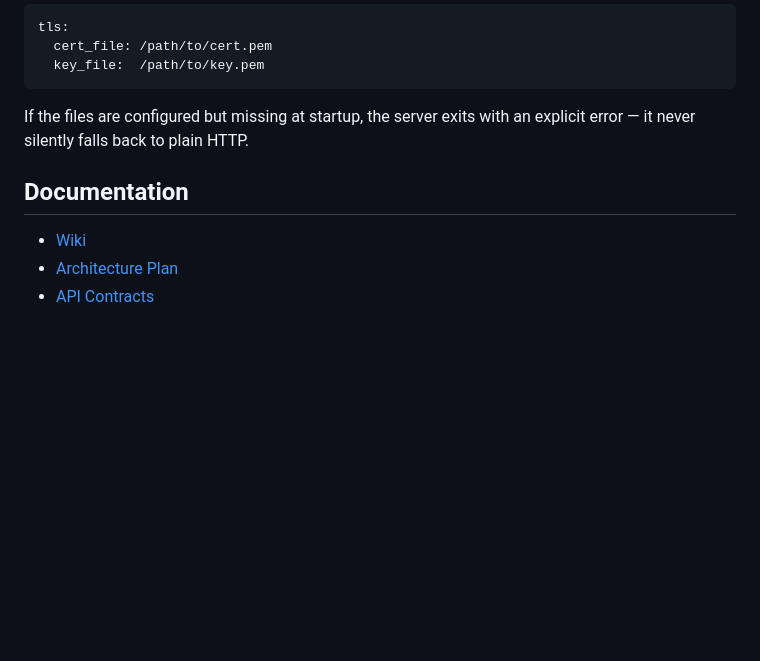
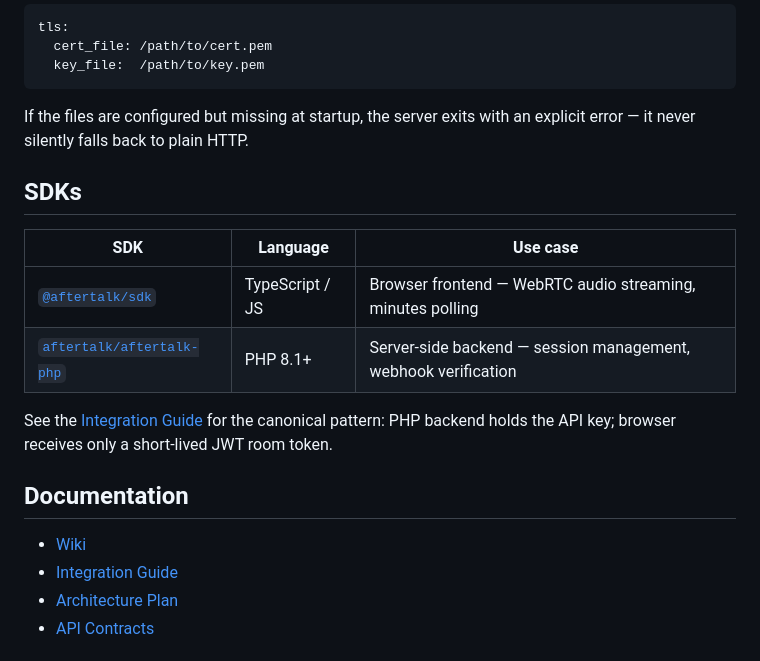
Before and after one commit to Josepavese/aftertalk, a Markdown page: README.md, the part around the change. Rendered like a GitHub page; blank space fills up the shorter version.

Commit message:
docs: add SDK section to root README, close improvement #13
- README.md: add SDKs table (@aftertalk/sdk + aftertalk/aftertalk-php)
  with link to integration guide — last gap required by improvement #13
- Move #13 to improvements/closed/ — PHP SDK fully implemented:
  all Api/Dto/Exception/Webhook classes, unit tests, README, wiki page,
  integration guide; rooms->join() supersedes createParticipantToken
  with better security (JWT_SECRET stays on Aftertalk server)

```diff
--- a/README.md
+++ b/README.md
@@ -122,9 +122,20 @@ tls:
 
 If the files are configured but missing at startup, the server exits with an explicit error — it never silently falls back to plain HTTP.
 
+## SDKs
+
+| SDK | Language | Use case |
+|-----|----------|----------|
+| [`@aftertalk/sdk`](sdk/ts/) | TypeScript / JS | Browser frontend — WebRTC audio streaming, minutes polling |
+| [`aftertalk/aftertalk-php`](sdk/php/) | PHP 8.1+ | Server-side backend — session management, webhook verification |
+
+See the [Integration Guide](docs/wiki/integration-guide.md) for the canonical pattern:
+PHP backend holds the API key; browser receives only a short-lived JWT room token.
+
 ## Documentation
 
 - [Wiki](docs/wiki/)
+- [Integration Guide](docs/wiki/integration-guide.md)
 - [Architecture Plan](specs/plan.md)
 - [API Contracts](specs/contracts/)
 
```
Also changed, not shown: improvements/closed/13-php-sdk.md (renamed from improvements/13-php-sdk.md).
